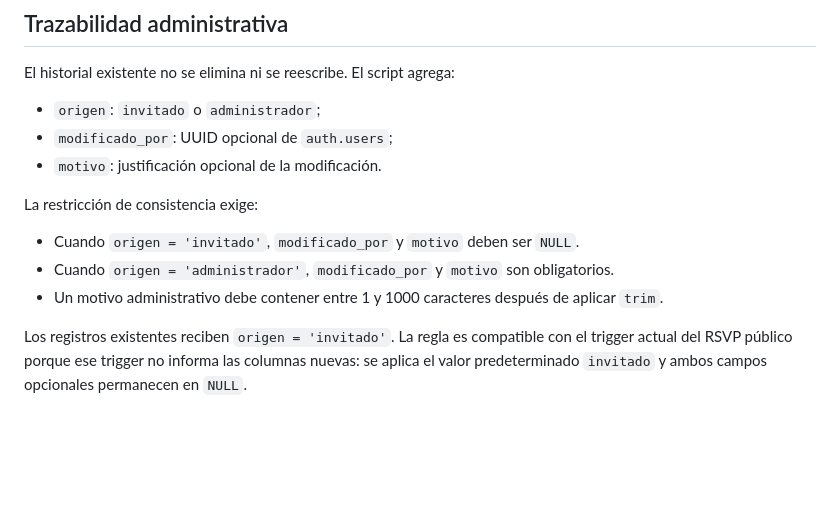
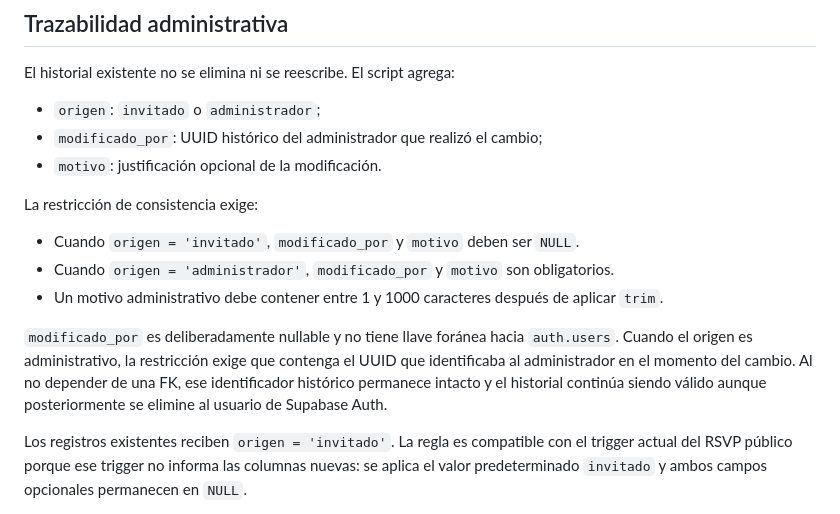
Before and after one commit to JessMtz-2518/Boda_J-M, a Markdown page: docs/ADMIN_SECURITY.md, the part around the change. GitHub-like rendering; blank space fills up the shorter version.

Commit message:
Add files via upload
fix(admin): preserve historical administrator identifiers

```diff
--- a/docs/ADMIN_SECURITY.md
+++ b/docs/ADMIN_SECURITY.md
@@ -75,7 +75,7 @@ Las tablas `administradores` e `historial_confirmaciones` mantienen RLS habilita
 El historial existente no se elimina ni se reescribe. El script agrega:
 
 - `origen`: `invitado` o `administrador`;
-- `modificado_por`: UUID opcional de `auth.users`;
+- `modificado_por`: UUID histórico del administrador que realizó el cambio;
 - `motivo`: justificación opcional de la modificación.
 
 La restricción de consistencia exige:
@@ -83,6 +83,8 @@ La restricción de consistencia exige:
 - Cuando `origen = 'invitado'`, `modificado_por` y `motivo` deben ser `NULL`.
 - Cuando `origen = 'administrador'`, `modificado_por` y `motivo` son obligatorios.
 - Un motivo administrativo debe contener entre 1 y 1000 caracteres después de aplicar `trim`.
+
+`modificado_por` es deliberadamente nullable y no tiene llave foránea hacia `auth.users`. Cuando el origen es administrativo, la restricción exige que contenga el UUID que identificaba al administrador en el momento del cambio. Al no depender de una FK, ese identificador histórico permanece intacto y el historial continúa siendo válido aunque posteriormente se elimine al usuario de Supabase Auth.
 
 Los registros existentes reciben `origen = 'invitado'`. La regla es compatible con el trigger actual del RSVP público porque ese trigger no informa las columnas nuevas: se aplica el valor predeterminado `invitado` y ambos campos opcionales permanecen en `NULL`.
 
```
